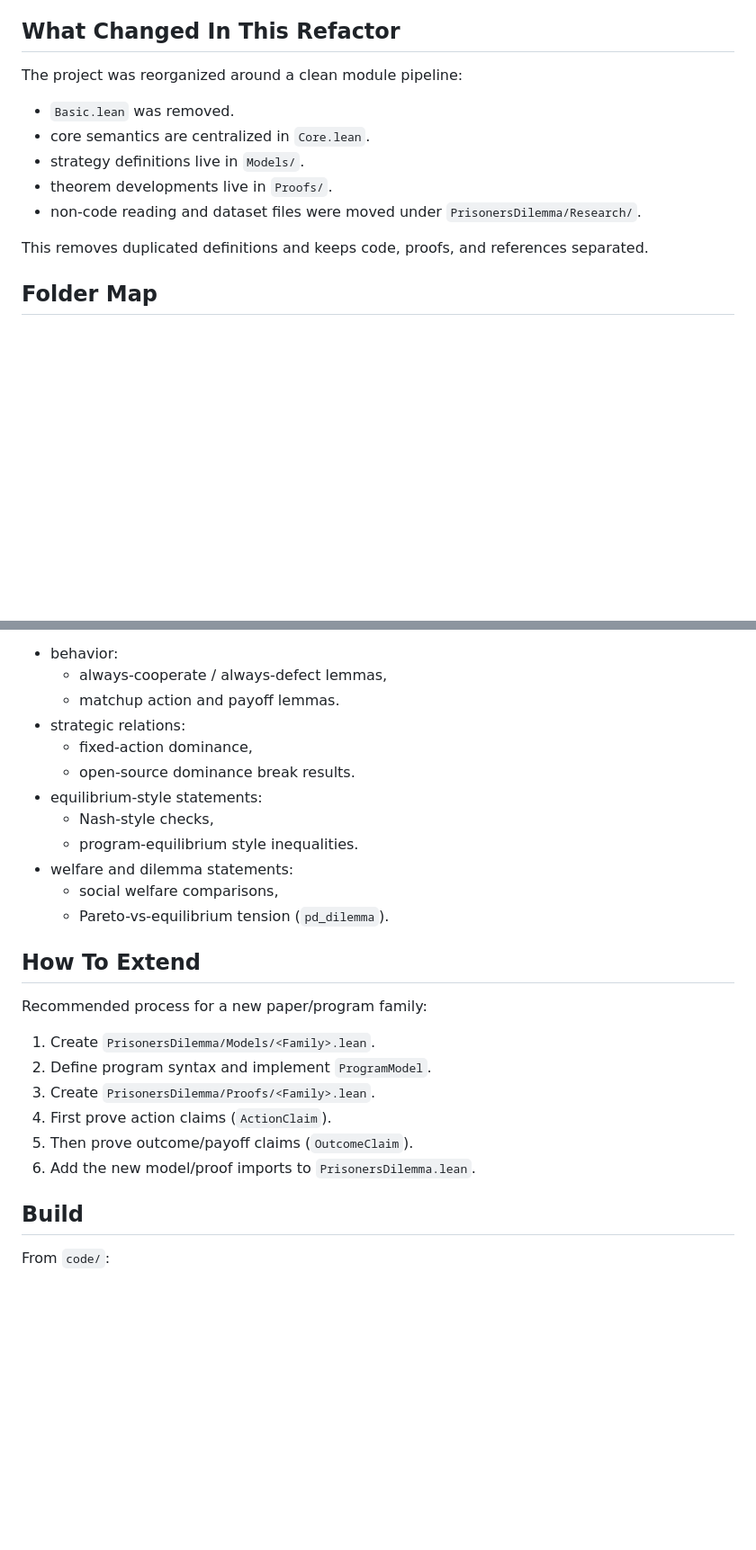
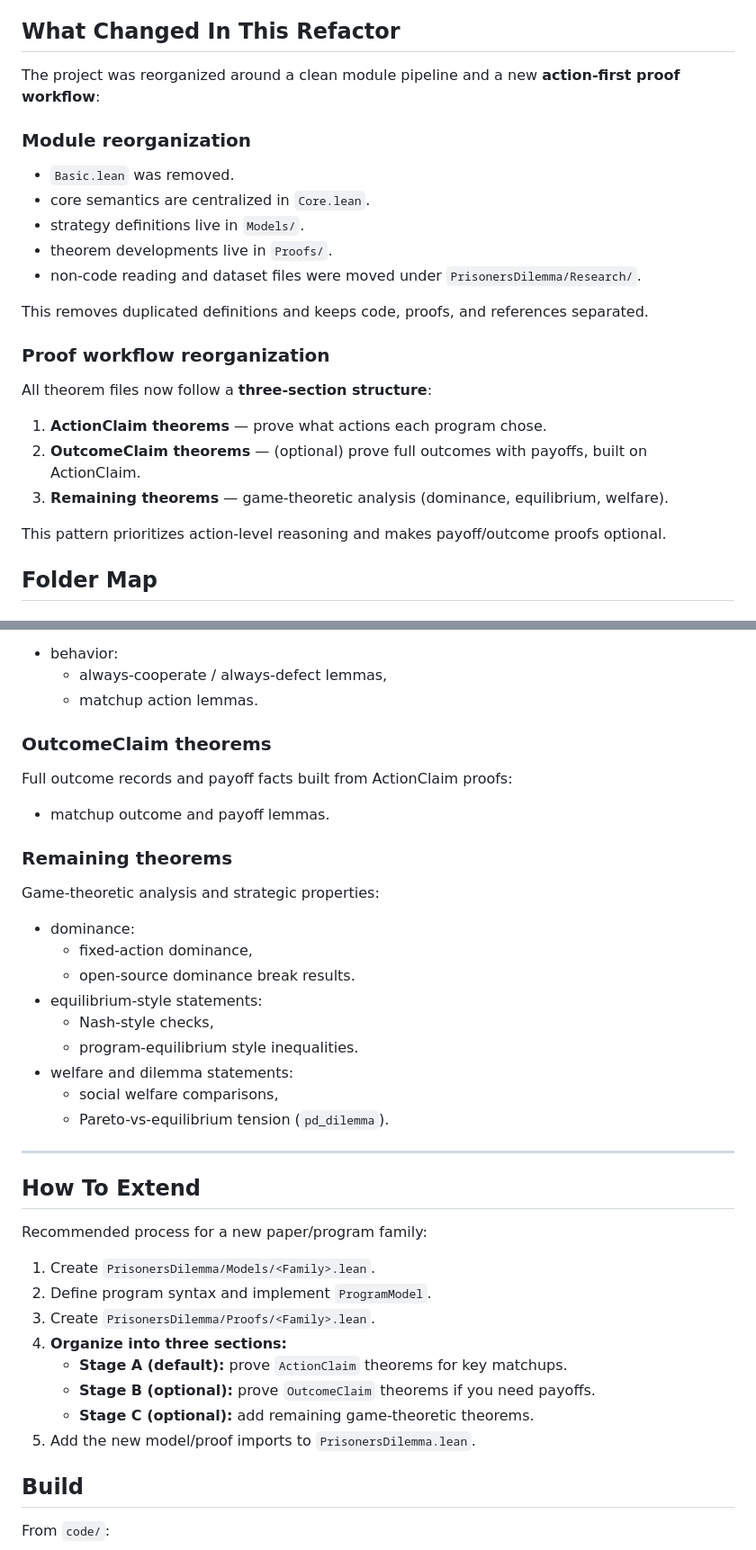
Before and after one commit to ColombanD/open-source-game-theory, a Markdown page: code/README.md, 2 parts joined by grey strips. Shown at 90% size. Drawn GitHub-style; blank space fills up the shorter version.

```diff
--- a/code/README.md
+++ b/code/README.md
@@ -11,16 +11,25 @@ before choosing an action. This project provides a modular architecture to:
 
 ## What Changed In This Refactor
 
-The project was reorganized around a clean module pipeline:
+The project was reorganized around a clean module pipeline and a new **action-first proof workflow**:
 
+### Module reorganization
 - `Basic.lean` was removed.
 - core semantics are centralized in `Core.lean`.
 - strategy definitions live in `Models/`.
 - theorem developments live in `Proofs/`.
 - non-code reading and dataset files were moved under `PrisonersDilemma/Research/`.
 
-This removes duplicated definitions and keeps code, proofs, and references
-separated.
+This removes duplicated definitions and keeps code, proofs, and references separated.
+
+### Proof workflow reorganization
+All theorem files now follow a **three-section structure**:
+
+1. **ActionClaim theorems** — prove what actions each program chose.
+2. **OutcomeClaim theorems** — (optional) prove full outcomes with payoffs, built on ActionClaim.
+3. **Remaining theorems** — game-theoretic analysis (dominance, equilibrium, welfare).
+
+This pattern prioritizes action-level reasoning and makes payoff/outcome proofs optional.
 
 ## Folder Map
 
@@ -102,7 +161,14 @@ Main theorem families in `Proofs/OpenSourceBots.lean`:
 - behavior:
 	- always-cooperate / always-defect lemmas,
-	- matchup action and payoff lemmas.
-- strategic relations:
+	- matchup action lemmas.
+
+### OutcomeClaim theorems
+Full outcome records and payoff facts built from ActionClaim proofs:
+- matchup outcome and payoff lemmas.
+
+### Remaining theorems
+Game-theoretic analysis and strategic properties:
+- dominance:
 	- fixed-action dominance,
 	- open-source dominance break results.
 - equilibrium-style statements:
@@ -112,6 +178,8 @@ Main theorem families in `Proofs/OpenSourceBots.lean`:
 	- social welfare comparisons,
 	- Pareto-vs-equilibrium tension (`pd_dilemma`).
 
+---
+
 ## How To Extend
 
 Recommended process for a new paper/program family:
@@ -119,9 +187,11 @@ Recommended process for a new paper/program family:
 1. Create `PrisonersDilemma/Models/<Family>.lean`.
 2. Define program syntax and implement `ProgramModel`.
 3. Create `PrisonersDilemma/Proofs/<Family>.lean`.
-4. First prove action claims (`ActionClaim`).
-5. Then prove outcome/payoff claims (`OutcomeClaim`).
-6. Add the new model/proof imports to `PrisonersDilemma.lean`.
+4. **Organize into three sections:**
+   - **Stage A (default):** prove `ActionClaim` theorems for key matchups.
+   - **Stage B (optional):** prove `OutcomeClaim` theorems if you need payoffs.
+   - **Stage C (optional):** add remaining game-theoretic theorems.
+5. Add the new model/proof imports to `PrisonersDilemma.lean`.
 
 ## Build
 
```
Also changed, not shown: other parts of code/README.md (+55 -5 lines).
